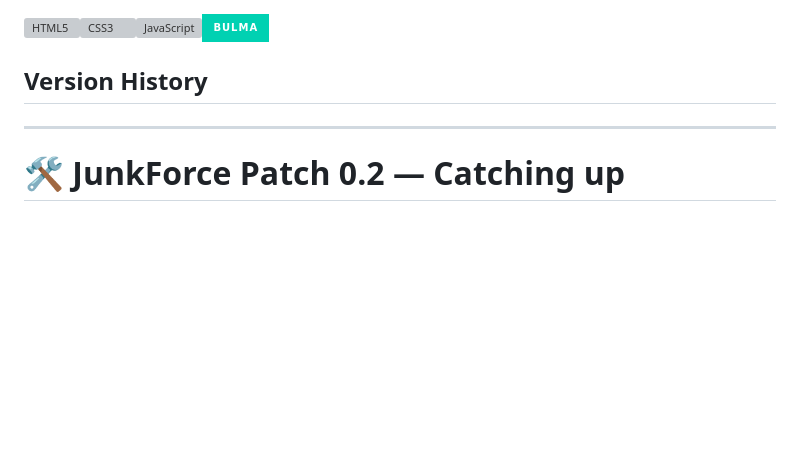
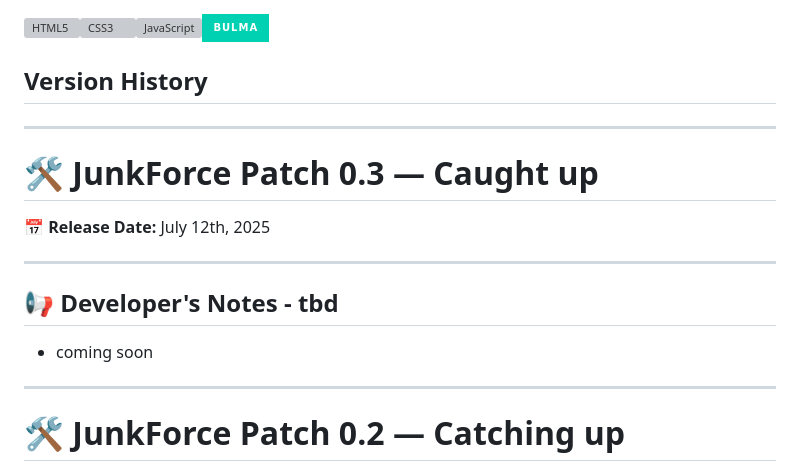
Before and after one commit to boobeh123/JunkForce, a Markdown page: README.md, the part around one of its changes. Drawn GitHub-style; badges without logos; blank space fills up the shorter version; grey boxes are pictures that could not be loaded.

```diff
--- a/README.md
+++ b/README.md
@@ -19,6 +19,17 @@ A static webpage for JunkForce, a local business that removes waste & constructi
 
 ## Version History
 ---------------------------------------------------------------------------------------------------------------------------
+# 🛠️ JunkForce Patch 0.3 — Caught up
+📅 **Release Date:** July 12th, 2025
+
+---
+
+## 📢 Developer's Notes - **tbd**
+
+- coming soon
+
+---------------------------------------------------------------------------------------------------------------------------
+
 # 🛠️ JunkForce Patch 0.2 — Catching up
 📅 **Release Date:** July 11th & 12th, 2025
 
```
Also changed, not shown: other parts of README.md (+0 -1 lines).
